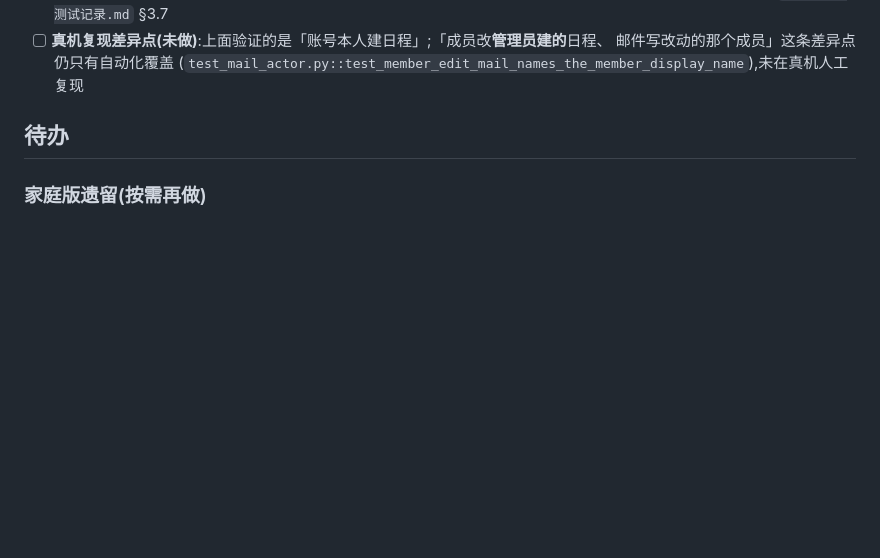
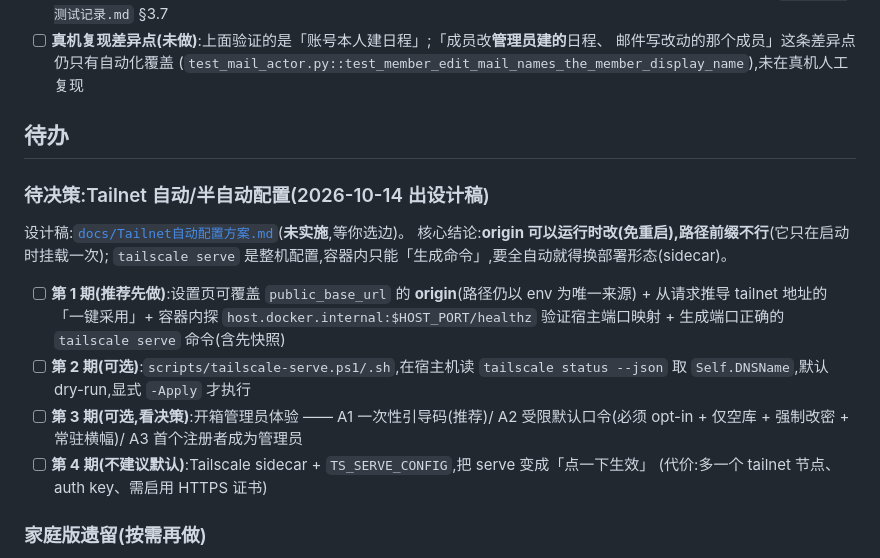
Before and after one commit to xs-www/SisiCalendar, a Markdown page: todo.md, the part around the change. GitHub-like rendering; blank space fills up the shorter version.

```diff
--- a/todo.md
+++ b/todo.md
@@ -366,6 +366,23 @@
 
 ## 待办
 
+### 待决策:Tailnet 自动/半自动配置(2026-10-14 出设计稿)
+
+设计稿:[`docs/Tailnet自动配置方案.md`](docs/Tailnet自动配置方案.md)(**未实施**,等你选边)。
+核心结论:**origin 可以运行时改(免重启),路径前缀不行**(它只在启动时挂载一次);
+`tailscale serve` 是整机配置,容器内只能「生成命令」,要全自动就得换部署形态(sidecar)。
+
+- [ ] **第 1 期(推荐先做)**:设置页可覆盖 `public_base_url` 的 **origin**(路径仍以 env 为唯一来源)
+      + 从请求推导 tailnet 地址的「一键采用」+ 容器内探
+      `host.docker.internal:$HOST_PORT/healthz` 验证宿主端口映射 + 生成端口正确的
+      `tailscale serve` 命令(含先快照)
+- [ ] **第 2 期(可选)**:`scripts/tailscale-serve.ps1/.sh`,在宿主机读 `tailscale status --json`
+      取 `Self.DNSName`,默认 dry-run,显式 `-Apply` 才执行
+- [ ] **第 3 期(可选,看决策)**:开箱管理员体验 —— A1 一次性引导码(推荐)/
+      A2 受限默认口令(必须 opt-in + 仅空库 + 强制改密 + 常驻横幅)/ A3 首个注册者成为管理员
+- [ ] **第 4 期(不建议默认)**:Tailscale sidecar + `TS_SERVE_CONFIG`,把 serve 变成「点一下生效」
+      (代价:多一个 tailnet 节点、auth key、需启用 HTTPS 证书)
+
 ### 家庭版遗留(按需再做)
 
 - [x] **在每台 iPhone 上把订阅地址换成新的固定地址**(2026-10-12 完成):
```
Also changed, not shown: docs/Tailnet自动配置方案.md (added, +216 -0 lines).
